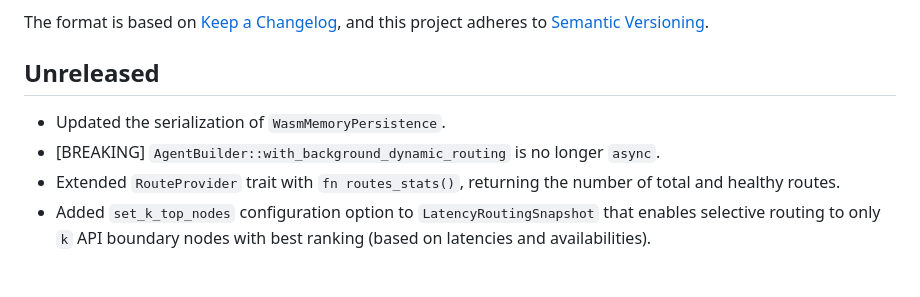
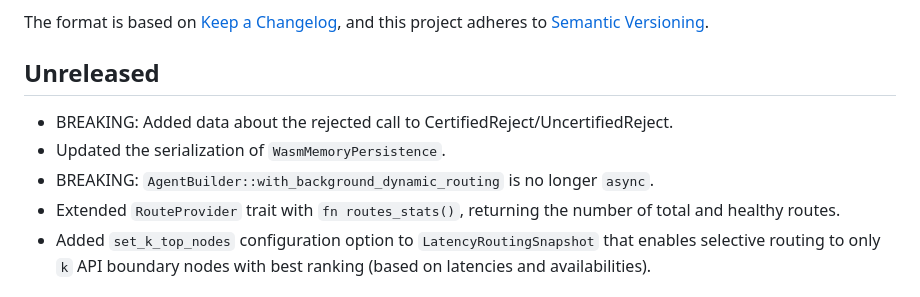
Before and after one commit to dfinity/agent-rs, a Markdown page: CHANGELOG.md, the part around the change. Drawn GitHub-style.

Commit message:
Update changelog

```diff
--- a/CHANGELOG.md
+++ b/CHANGELOG.md
@@ -8,8 +8,9 @@ and this project adheres to [Semantic Versioning](https://semver.org/spec/v2.0.0
 
 ## Unreleased
 
+* BREAKING: Added data about the rejected call to CertifiedReject/UncertifiedReject.
 * Updated the serialization of `WasmMemoryPersistence`.
-* [BREAKING] `AgentBuilder::with_background_dynamic_routing` is no longer `async`.
+* BREAKING: `AgentBuilder::with_background_dynamic_routing` is no longer `async`.
 * Extended `RouteProvider` trait with `fn routes_stats()`, returning the number of total and healthy routes.
 * Added `set_k_top_nodes` configuration option to `LatencyRoutingSnapshot` that enables selective routing to only `k` API boundary nodes with best ranking (based on latencies and availabilities).
 
```
